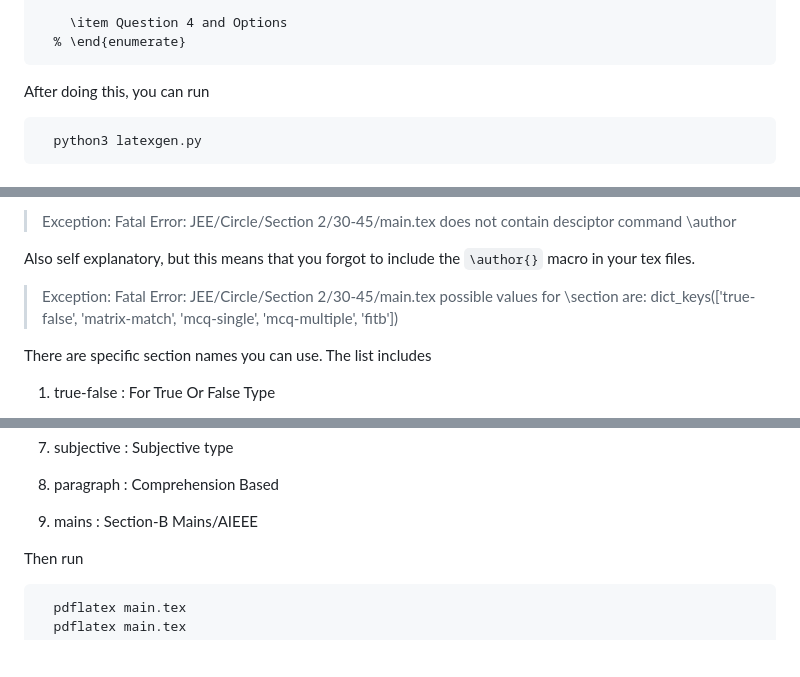
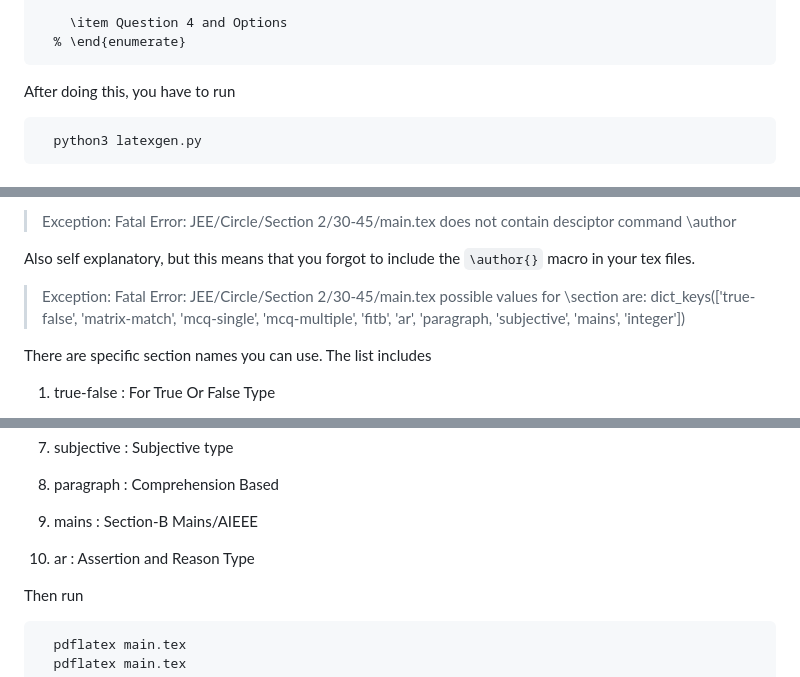
Before and after one commit to petla2006/JEE-PYQs, a Markdown page: README.md, 3 parts joined by grey strips. GitHub-like rendering; blank space fills up the shorter version.

````diff
--- a/README.md
+++ b/README.md
@@ -136,7 +139,7 @@ In Section 1 Folder
     % \end{enumerate}
   ```
 
-After doing this, you can run
+After doing this, you have to run
 ```bash
   python3 latexgen.py
 ```
@@ -155,7 +158,7 @@ As you can see, this error means that you forgot to include the `\section{}` mac
 
 Also self explanatory, but this means that you forgot to include the `\author{}` macro in your tex files.
 
-  > Exception: Fatal Error: JEE/Circle/Section 2/30-45/main.tex possible values for \section are: dict_keys(['true-false', 'matrix-match', 'mcq-single', 'mcq-multiple', 'fitb'])
+  > Exception: Fatal Error: JEE/Circle/Section 2/30-45/main.tex possible values for \section are: dict_keys(['true-false', 'matrix-match', 'mcq-single', 'mcq-multiple', 'fitb', 'ar', 'paragraph, 'subjective', 'mains', 'integer'])
 
 There are specific section names you can use. The list includes
 
@@ -177,6 +180,8 @@ There are specific section names you can use. The list includes
 
   9. mains : Section-B Mains/AIEEE
 
+  10. ar : Assertion and Reason Type
+
 
 Then run
 ```sh
````
Also changed, not shown: other parts of README.md (+10 -7 lines).
